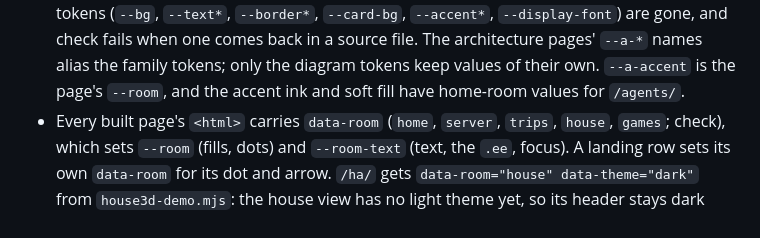
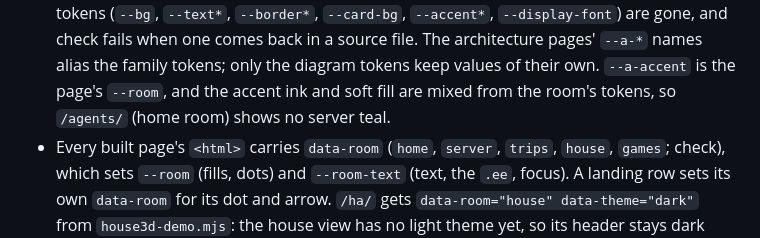
Before and after one commit to khelias/khe-sites, a Markdown page: AGENTS.md, the part around the change. GitHub-like rendering.

Commit message:
AGENTS.md: the architecture pages' accent ink and soft fill derive from the room

```diff
--- a/AGENTS.md
+++ b/AGENTS.md
@@ -262,8 +262,8 @@ estate's writer register in khe-meta in the same change.
   gone, and check fails when one comes back in a source file. The
   architecture pages' `--a-*` names alias the family tokens; only the
   diagram tokens keep values of their own. `--a-accent` is the page's
-  `--room`, and the accent ink and soft fill have home-room values for
-  `/agents/`.
+  `--room`, and the accent ink and soft fill are mixed from the room's
+  tokens, so `/agents/` (home room) shows no server teal.
 - Every built page's `<html>` carries `data-room` (`home`, `server`,
   `trips`, `house`, `games`; check), which sets `--room` (fills, dots) and
   `--room-text` (text, the `.ee`, focus). A landing row
```
